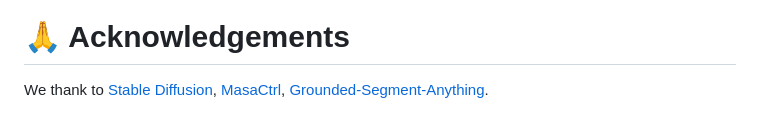
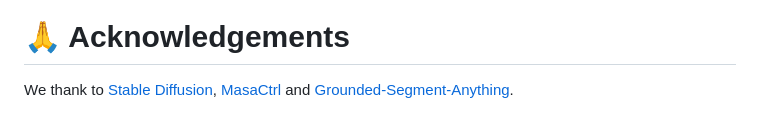
Before and after one commit to CodeGoat24/MagicFace, a Markdown page: README.md, the part around the change. Rendered like a GitHub page.

```diff
--- a/README.md
+++ b/README.md
@@ -105,4 +105,4 @@ If you have any comments or questions, please open a new issue or feel free to c
 ![visual_result](docs/static/images/visual_result_diverse_style.png)
 
 # 🙏 Acknowledgements
-We thank to [Stable Diffusion](https://github.com/CompVis/stable-diffusion), [MasaCtrl](https://github.com/TencentARC/MasaCtrl), [Grounded-Segment-Anything](https://github.com/IDEA-Research/Grounded-Segment-Anything).
+We thank to [Stable Diffusion](https://github.com/CompVis/stable-diffusion), [MasaCtrl](https://github.com/TencentARC/MasaCtrl) and [Grounded-Segment-Anything](https://github.com/IDEA-Research/Grounded-Segment-Anything).
```
